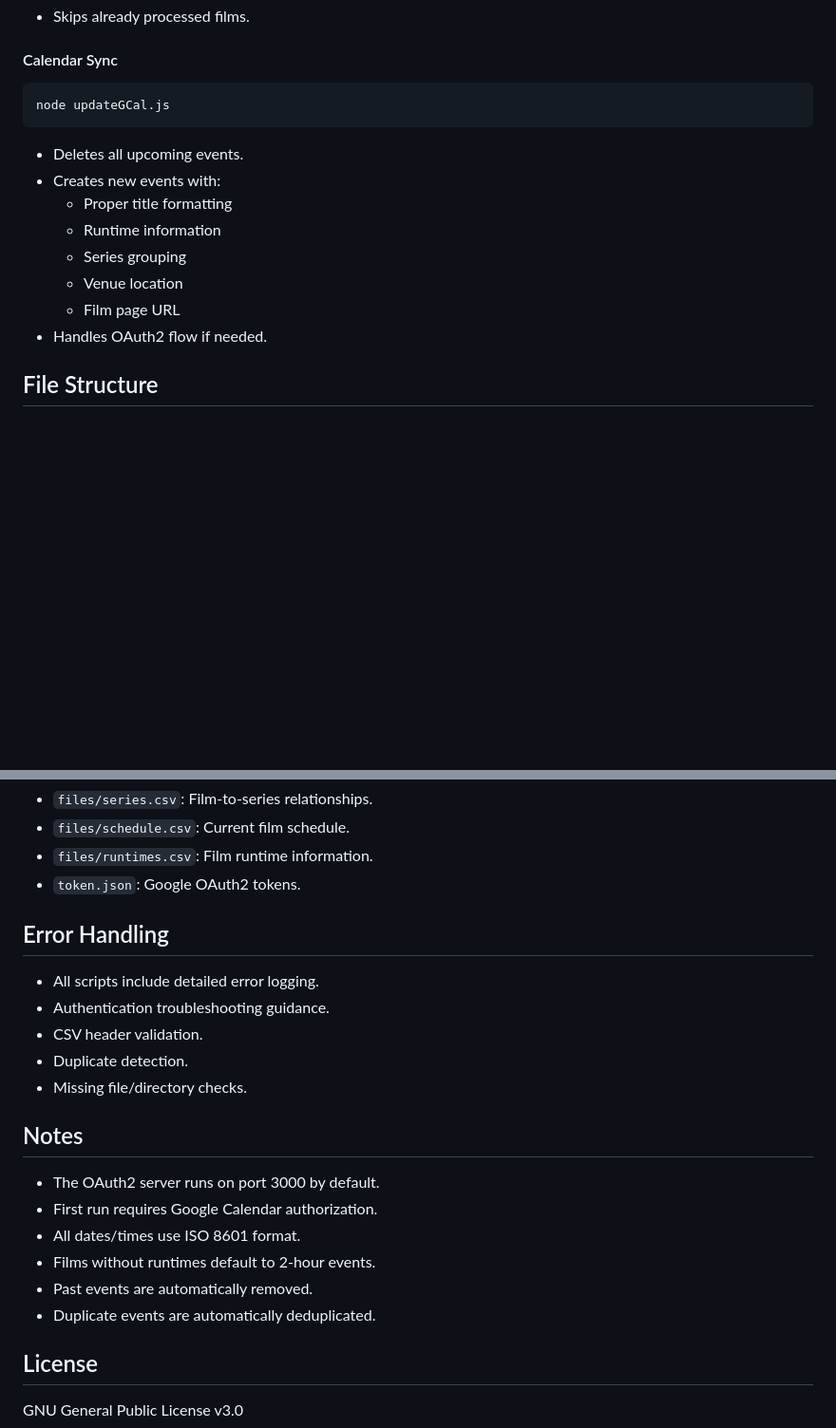
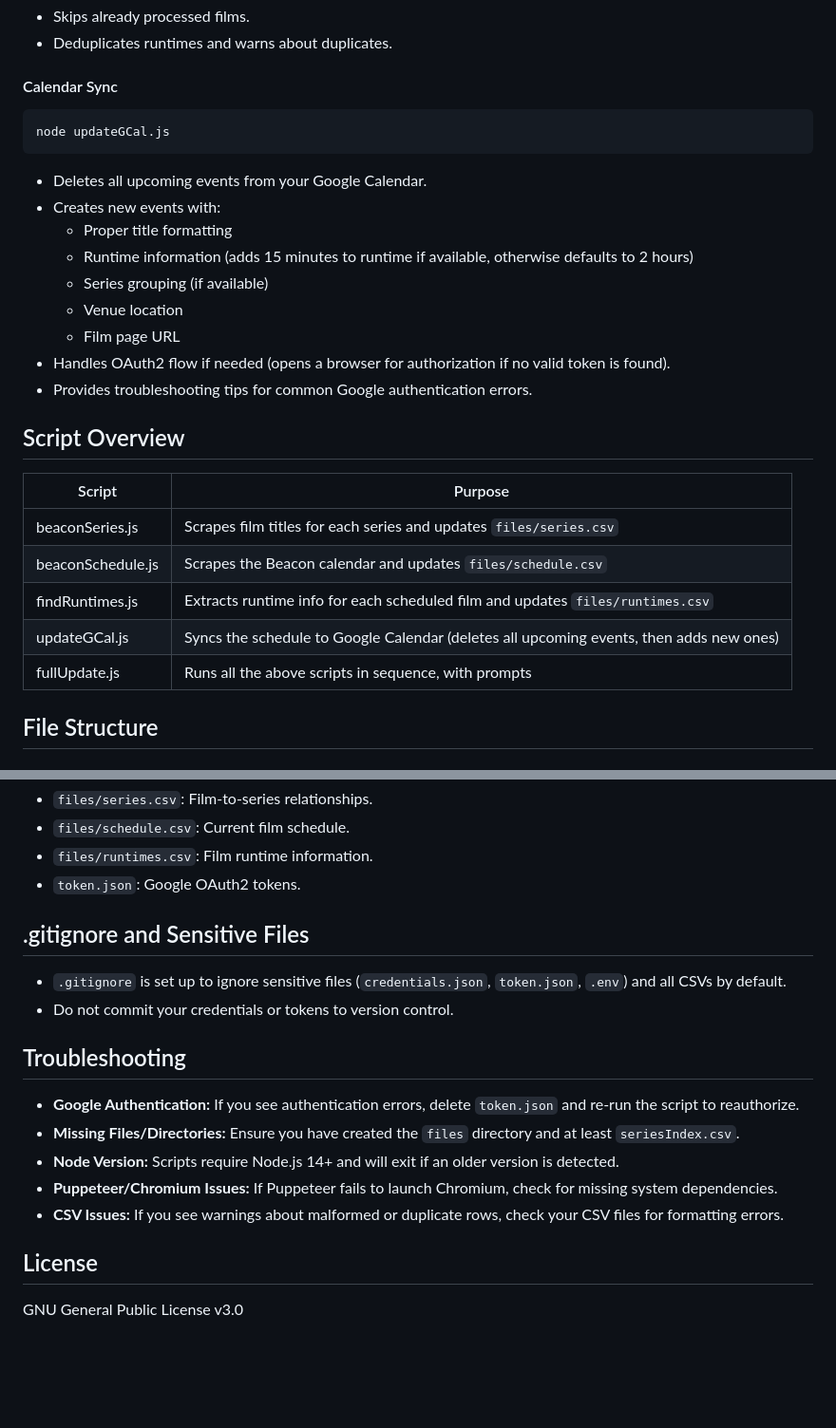
Before and after one commit to jaredhennessy/Beacon-Cinema-To-Google-Calendar, a Markdown page: README.md, 2 parts joined by grey strips. Shown at 95% size. Drawn GitHub-style; blank space fills up the shorter version.

````diff
--- a/README.md
+++ b/README.md
@@ -128,4 +197,5 @@ node findRuntimes.js
 - Skips already processed films.
+- Deduplicates runtimes and warns about duplicates.
 
 #### Calendar Sync
 
@@ -133,14 +203,25 @@ node findRuntimes.js
 node updateGCal.js
 ```
 
-- Deletes all upcoming events.
+- Deletes all upcoming events from your Google Calendar.
 - Creates new events with:
   - Proper title formatting
-  - Runtime information
-  - Series grouping
+  - Runtime information (adds 15 minutes to runtime if available, otherwise defaults to 2 hours)
+  - Series grouping (if available)
   - Venue location
   - Film page URL
-- Handles OAuth2 flow if needed.
+- Handles OAuth2 flow if needed (opens a browser for authorization if no valid token is found).
+- Provides troubleshooting tips for common Google authentication errors.
+
+## Script Overview
+
+| Script             | Purpose                                                                                 |
+|--------------------|-----------------------------------------------------------------------------------------|
+| beaconSeries.js    | Scrapes film titles for each series and updates `files/series.csv`                      |
+| beaconSchedule.js  | Scrapes the Beacon calendar and updates `files/schedule.csv`                            |
+| findRuntimes.js    | Extracts runtime info for each scheduled film and updates `files/runtimes.csv`          |
+| updateGCal.js      | Syncs the schedule to Google Calendar (deletes all upcoming events, then adds new ones) |
+| fullUpdate.js      | Runs all the above scripts in sequence, with prompts                                    |
 
 ## File Structure
 
@@ -157,22 +238,18 @@ node updateGCal.js
 - `files/runtimes.csv`: Film runtime information.
 - `token.json`: Google OAuth2 tokens.
 
-## Error Handling
+## .gitignore and Sensitive Files
 
-- All scripts include detailed error logging.
-- Authentication troubleshooting guidance.
-- CSV header validation.
-- Duplicate detection.
-- Missing file/directory checks.
+- `.gitignore` is set up to ignore sensitive files (`credentials.json`, `token.json`, `.env`) and all CSVs by default.
+- Do not commit your credentials or tokens to version control.
 
-## Notes
+## Troubleshooting
 
-- The OAuth2 server runs on port 3000 by default.
-- First run requires Google Calendar authorization.
-- All dates/times use ISO 8601 format.
-- Films without runtimes default to 2-hour events.
-- Past events are automatically removed.
-- Duplicate events are automatically deduplicated.
+- **Google Authentication:** If you see authentication errors, delete `token.json` and re-run the script to reauthorize.
+- **Missing Files/Directories:** Ensure you have created the `files` directory and at least `seriesIndex.csv`.
+- **Node Version:** Scripts require Node.js 14+ and will exit if an older version is detected.
+- **Puppeteer/Chromium Issues:** If Puppeteer fails to launch Chromium, check for missing system dependencies.
+- **CSV Issues:** If you see warnings about malformed or duplicate rows, check your CSV files for formatting errors.
 
 ## License
 
````
Also changed, not shown: other parts of README.md (+85 -16 lines).
